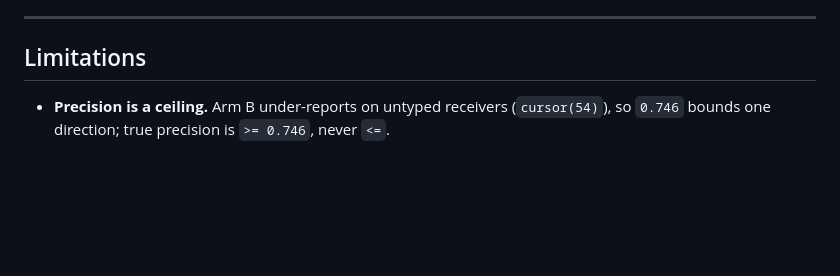
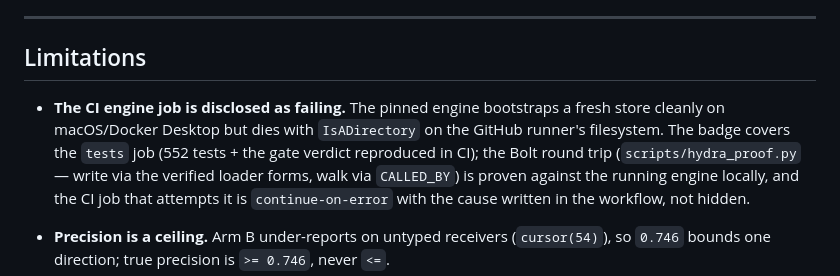
Before and after one commit to JAYATIAHUJA/substrate-friction, a Markdown page: README.md, the part around the change. Drawn GitHub-style; blank space fills up the shorter version.

Commit message:
docs: disclose the CI engine-job failure honestly

```diff
--- a/README.md
+++ b/README.md
@@ -325,6 +325,16 @@ harder relation.
 
 ## Limitations
 
+- **The CI engine job is disclosed as failing.** The pinned engine bootstraps a
+  fresh store cleanly on macOS/Docker Desktop but dies with `IsADirectory` on
+  the GitHub runner's filesystem. The badge covers the `tests` job (552 tests +
+  the gate verdict reproduced in CI); the Bolt round trip
+  (`scripts/hydra_proof.py` — write via the verified loader forms, walk via
+  `CALLED_BY`) is proven against the running engine locally, and the CI job
+  that attempts it is `continue-on-error` with the cause written in the
+  workflow, not hidden.
+
+
 - **Precision is a ceiling.** Arm B under-reports on untyped receivers (`cursor(54)`), so `0.746` bounds one direction; true precision is `>= 0.746`, never `<=`.
 - **The directional gap is real.** `fix → test` is `0/44`, `test → fix` is `24/44 (55%)`, undirected is `43/44 (98%)` — and the `55% → 98%` gap is fixture / `setUp` / `parametrize` / dispatch edges a static call graph structurally cannot see.
 - **Python only.** The type-resolved arm depends on `scip-python`/pyright.
```
